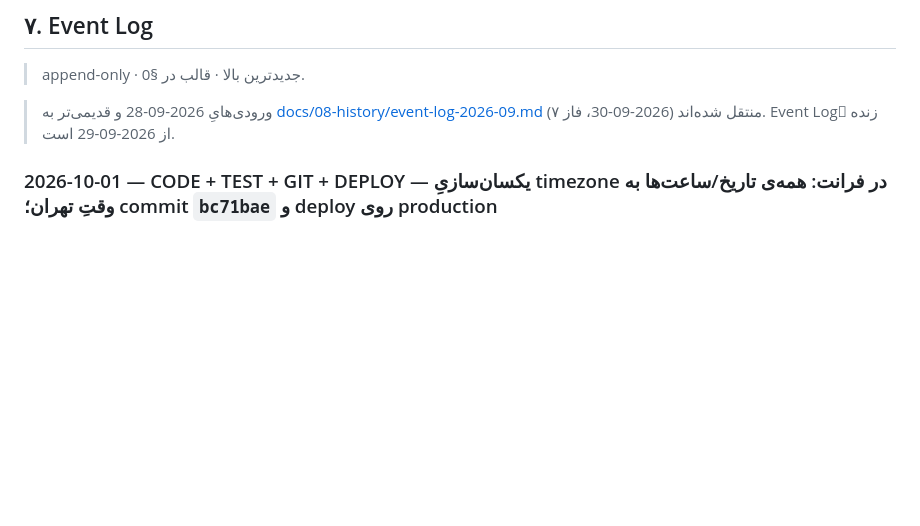
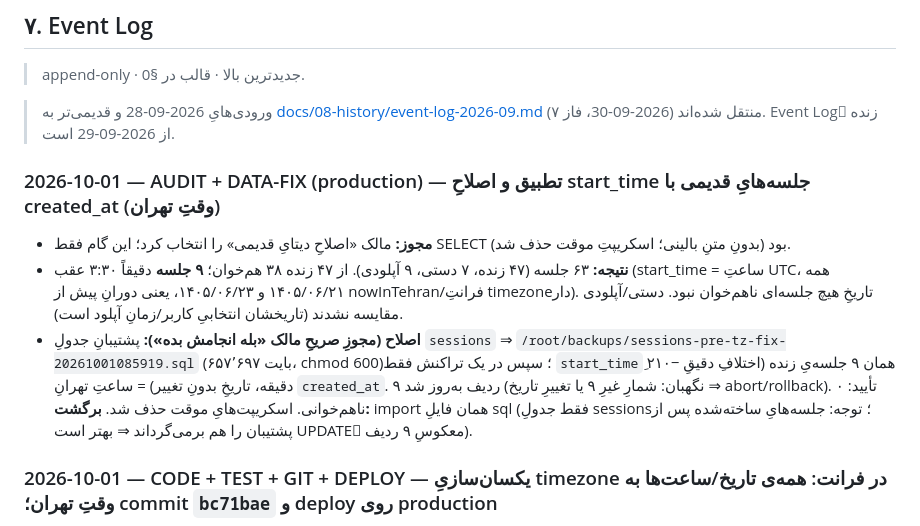
Before and after one commit to smohebzadeh86-hub/feeliaa, a Markdown page: PROJECT_STATUS.md, the part around the change. GitHub-like rendering; blank space fills up the shorter version.

Commit message:
docs(status): audit and fix of 9 legacy sessions' start_time on production
Co-Authored-By: Claude Sonnet 5.5 <noreply@anthropic.com>

```diff
--- a/PROJECT_STATUS.md
+++ b/PROJECT_STATUS.md
@@ -221,6 +221,11 @@
 > append-only · جدیدترین بالا · قالب در §0.
 
 > ورودی‌هایِ 2026-09-28 و قدیمی‌تر به [docs/08-history/event-log-2026-09.md](docs/08-history/event-log-2026-09.md) منتقل شده‌اند (2026-09-30، فاز ۷). Event Logِ زنده از 2026-09-29 است.
+
+### 2026-10-01 — AUDIT + DATA-FIX (production) — تطبیق و اصلاحِ start_time جلسه‌هایِ قدیمی با created_at (وقتِ تهران)
+- **مجوز:** مالک «اصلاحِ دیتایِ قدیمی» را انتخاب کرد؛ این گام فقط SELECT بود (بدونِ متنِ بالینی؛ اسکریپتِ موقت حذف شد).
+- **نتیجه:** ۶۳ جلسه (۴۷ زنده، ۷ دستی، ۹ آپلودی). از ۴۷ زنده ۳۸ هم‌خوان؛ **۹ جلسه** دقیقاً ۳:۳۰ عقب (start_time = ساعتِ UTC، همه ۱۴۰۵/۰۶/۲۱ و ۱۴۰۵/۰۶/۲۳، یعنی دورانِ پیش از nowInTehran/فرانتِ timezoneدار). تاریخِ هیچ جلسه‌ای ناهم‌خوان نبود. دستی/آپلودی مقایسه نشدند (تاریخشان انتخابیِ کاربر/زمانِ آپلود است).
+- **اصلاح (مجوزِ صریحِ مالک «بله انجامش بده»):** پشتیبانِ جدولِ `sessions` ⇒ `/root/backups/sessions-pre-tz-fix-20261001085919.sql` (۶۵۷٬۶۹۷ بایت، chmod 600)؛ سپس در یک تراکنش فقط `start_time`ِ همان ۹ جلسه‌یِ زنده (اختلافِ دقیقِ −۲۱۰ دقیقه، تاریخِ بدونِ تغییر) = ساعتِ تهرانِ `created_at`. ۹ ردیف به‌روز شد (نگهبان: شمارِ غیرِ ۹ یا تغییرِ تاریخ ⇒ abort/rollback). تأیید: ۰ ناهم‌خوانی. اسکریپت‌هایِ موقت حذف شد. **برگشت:** import همان فایلِ sql (فقط جدولِ sessions؛ توجه: جلسه‌هایِ ساخته‌شده پس از پشتیبان را هم برمی‌گرداند ⇒ بهتر است UPDATEِ معکوسِ ۹ ردیف).
 
 ### 2026-10-01 — CODE + TEST + GIT + DEPLOY — یکسان‌سازیِ timezone در فرانت: همه‌ی تاریخ/ساعت‌ها به وقتِ تهران؛ commit `bc71bae` و deploy روی production
 - **ریشه:** تاریخِ جلسه (`toJalali`) و `start_time` (`getHours`) با timezoneِ مرورگرِ تراپیست ساخته می‌شدند و زمان‌هایِ UTCِ پنلِ ادمین (`fmtDateTime` و …) با timezoneِ مرورگرِ ادمین نمایش داده می‌شدند ⇒ با VPN/ساعتِ غیرِ تهران ناهم‌خوان.
```
